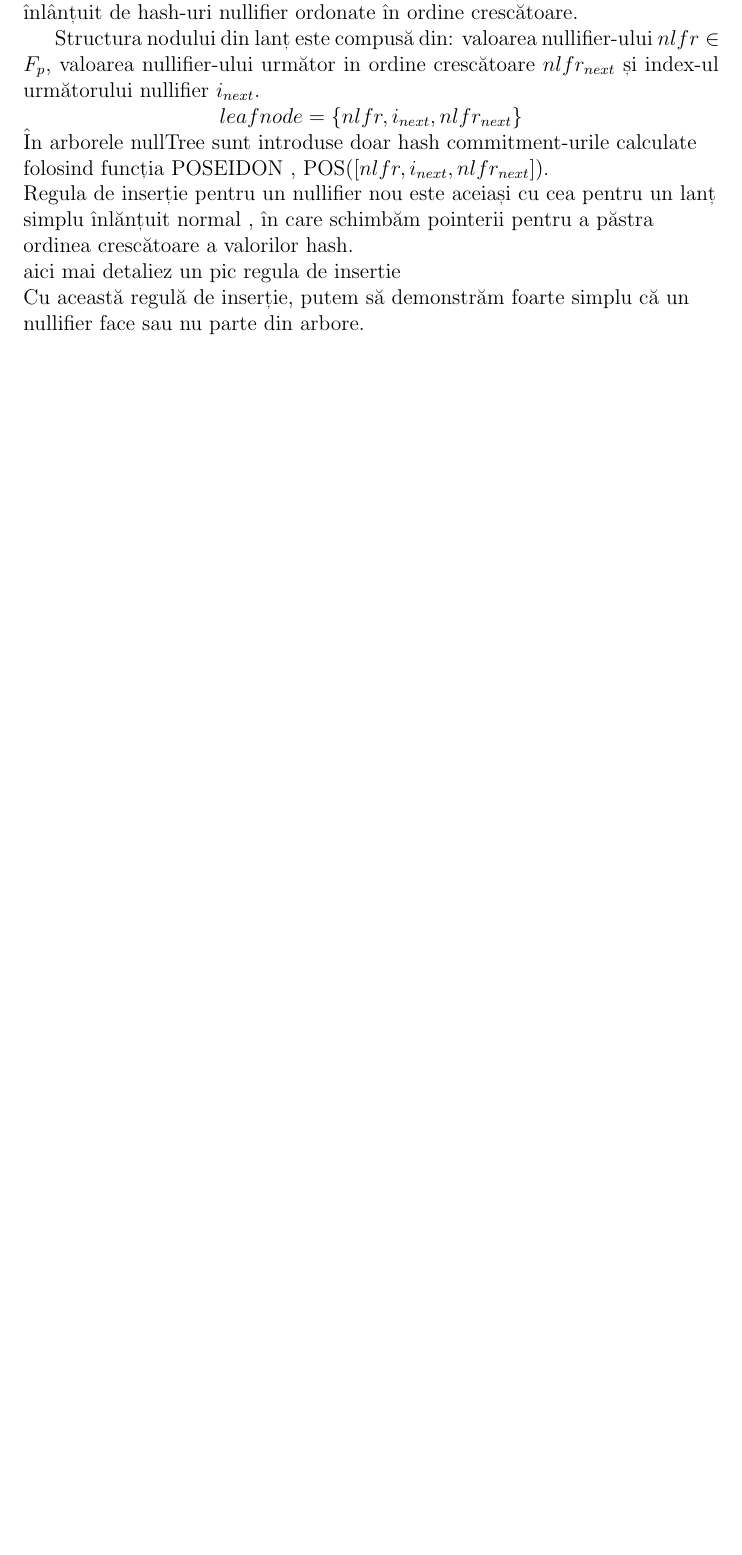
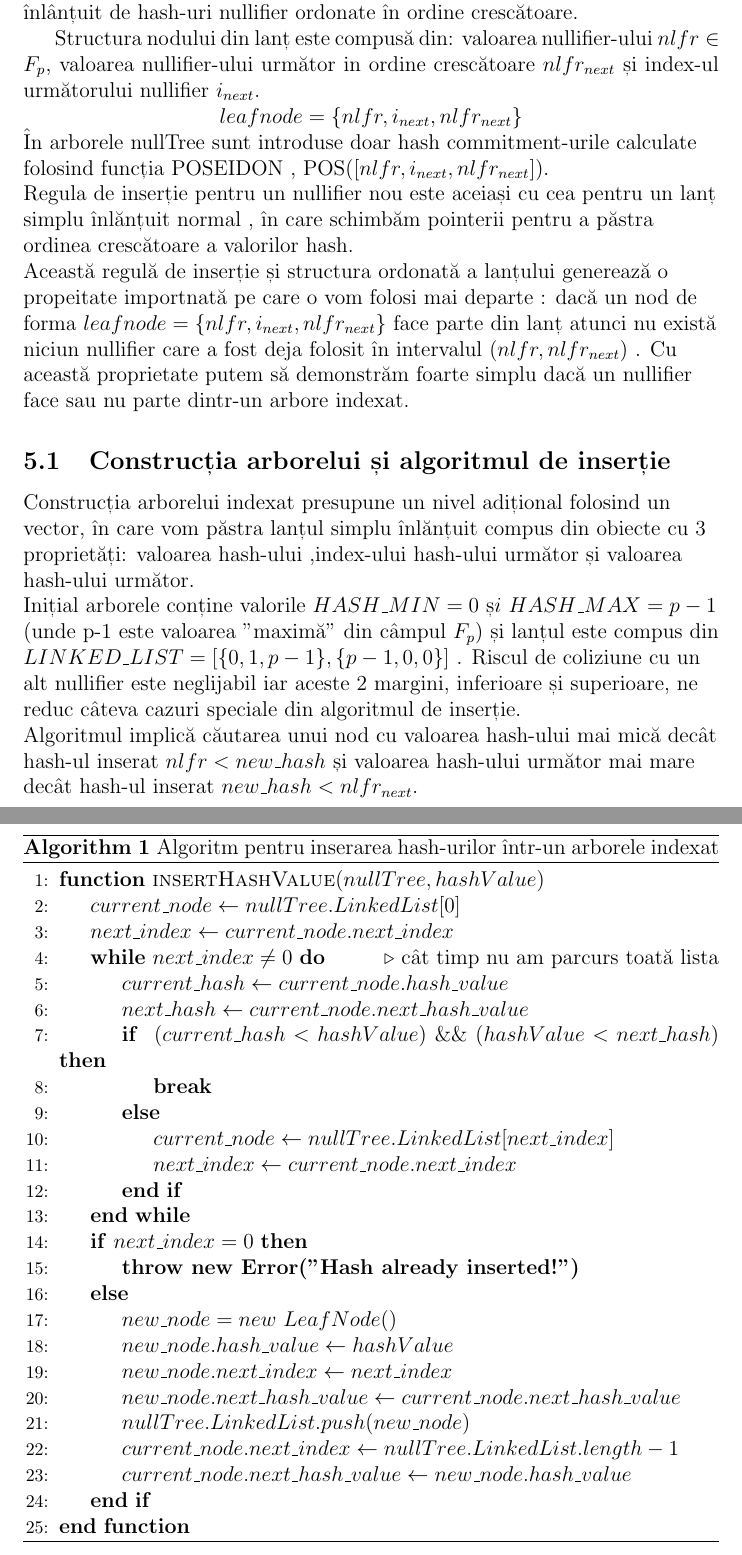
Before and after one commit to andreiparjolfac/dynamic-hash-tree, a LaTeX document (licenta/main.tex): part of page 11 of 12 before the commit and two parts of pages 11 and 12 of 15 after it, the two joined at a grey line, cut so that both start at the same text, the shorter picture padded with empty space. Compiled offline with pdfLaTeX.

Commit message:
05/03/2024

```diff
--- a/licenta/main.tex
+++ b/licenta/main.tex
@@ -5,6 +5,10 @@ backend=biber,
 style=alphabetic,
 sorting=ynt
 ]{biblatex}
+\usepackage{algpseudocode}
+\usepackage{algorithm}
+\usepackage{caption}
+\usepackage{subcaption}
 \addbibresource{bibliografie.bib}
 \graphicspath{{images/}}
 \title{Demonstrații zero-knowledge de apartenență la mulțimi}
@@ -218,10 +222,44 @@ $leafnode = \{nlfr, i_{next}, nlfr_{next}\}$
 
 Regula de inserție pentru un nullifier nou este aceiași cu cea pentru un lanț simplu înlănțuit normal , în care schimbăm pointerii pentru a păstra ordinea crescătoare a valorilor hash.
 
-aici mai detaliez un pic regula de insertie
+Această regulă de inserție și structura ordonată a lanțului generează o propeitate importnată pe care o vom folosi mai departe : dacă un nod de forma $leafnode = \{nlfr, i_{next}, nlfr_{next}\}$ face parte din lanț atunci nu există niciun nullifier care a fost deja folosit în intervalul $(nlfr,nlfr_{next})$ .
+Cu această proprietate putem să demonstrăm foarte simplu dacă un nullifier face sau nu parte dintr-un arbore indexat.
 
-Cu această regulă de inserție, putem să demonstrăm foarte simplu că un nullifier face sau nu parte din arbore.
+\subsection{Construcția arborelui și algoritmul de inserție}
 
+Construcția arborelui indexat presupune un nivel adițional folosind un vector, în care vom păstra lanțul simplu înlănțuit compus din obiecte cu 3 proprietăți: valoarea hash-ului ,index-ului hash-ului următor și valoarea hash-ului următor.
 
+Inițial arborele conține valorile $HASH\_MIN=0\ și\ HASH\_MAX=p-1$ (unde p-1 este valoarea "maximă" din câmpul $F_p$) și lanțul este compus din $LINKED\_LIST=[\{0,1,p-1\},\{p-1,0,0\}]$ . Riscul de coliziune cu un alt nullifier este neglijabil iar aceste 2 margini, inferioare și superioare, ne reduc câteva cazuri speciale din algoritmul de inserție.
 
+Algoritmul implică căutarea unui nod cu valoarea hash-ului mai mică decât hash-ul inserat $nlfr < new\_hash$ și valoarea hash-ului următor mai mare decât hash-ul inserat $new\_hash < nlfr_{next}$.
 
+\begin{algorithm}
+    \caption{Algoritm pentru inserarea hash-urilor într-un arborele indexat}
+    \label{index_tree_hash_insert_alg}
+    \begin{algorithmic}[1]
+        \Function{insertHashValue}{$nullTree,hashValue$}
+            \State $current\_node \gets nullTree.LinkedList[0]$
+            \State $next\_index \gets current\_node.next\_index$
+            \While{$next\_index\not=0$}\Comment{cât timp nu am parcurs toată lista}
+                \State $current\_hash \gets current\_node.hash\_value$
+                \State $next\_hash \gets current\_node.next\_hash\_value$
+                \If { ($current\_hash<hashValue)\ \&\&\ (hashValue<next\_hash$) }
+                  \State \textbf{break}
+                \Else
+                \State $current\_node\gets nullTree.LinkedList[next\_index]$
+                \State $next\_index \gets current\_node.next\_index$
+                \EndIf
+            \EndWhile
+            \If {$next\_index=0$}
+                \State \textbf{throw new Error("Hash already inserted!")}
+            \Else
+                \State $new\_node = new\ LeafNode()$
+                \State $new\_node.hash\_value\gets hashValue$
+                \State $new\_node.next\_index\gets next\_index$
+                \State $new\_node.next\_hash\_value\gets current\_node.next\_hash\_value$
+                \State $nullTree.LinkedList.push(new\_node)$
+                \State $current\_node.next\_index\gets nullTree.LinkedList.length-1$
+                \State $current\_node.next\_hash\_value\gets new\_node.hash\_value$
+            \EndIf
+        \EndFunction
+    \end{algorithmic}
```
Also changed, not shown: licenta/Licenta_zk_snarks.pdf (added), licenta/images/nullTreeInsert/nullTreeInsert10.png (added), licenta/images/nullTreeInsert/nullTreeInsert15.png (added), licenta/images/nullTreeInsert/nullTreeInsert20.png (added), licenta/images/nullTreeInsert/nullTreeInsert5.png (added), licenta/images/nullTreeInsert/nullTreeInsertInitial.png (added), licenta/main.tex (35 more changed lines).
